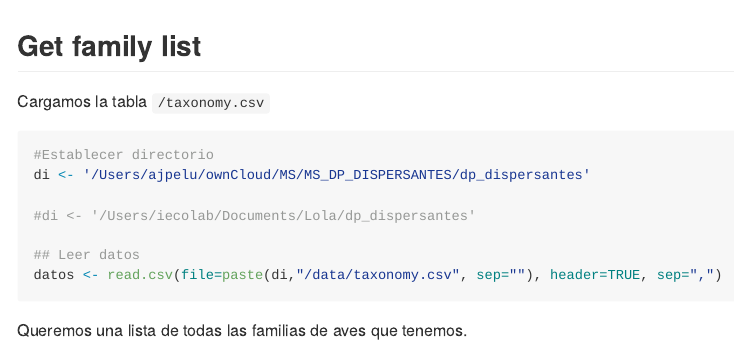
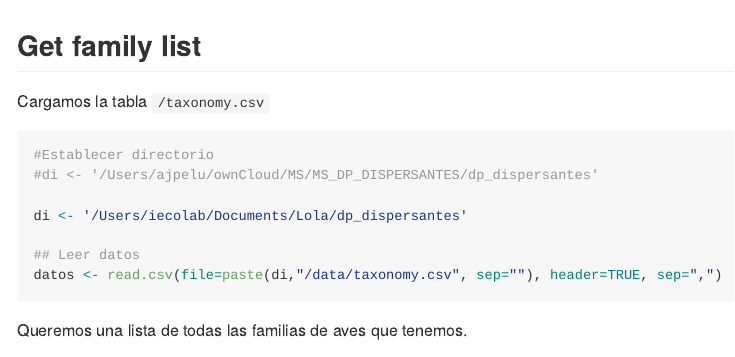
Before and after one commit to ajpelu/dp_dispersantes, an R Markdown document (script/get_family_list.Rmd): the page in a window 1100 px wide, from its top. Rendered offline with R 4.5, knitr and Pandoc, with nearby package versions.

Commit message:
change directory

````diff
--- a/script/get_family_list.Rmd
+++ b/script/get_family_list.Rmd
@@ -10,9 +10,9 @@ Cargamos la tabla `/taxonomy.csv`
 
 ```{r, warning=FALSE, message=FALSE}
 #Establecer directorio
-di <- '/Users/ajpelu/ownCloud/MS/MS_DP_DISPERSANTES/dp_dispersantes'
+#di <- '/Users/ajpelu/ownCloud/MS/MS_DP_DISPERSANTES/dp_dispersantes'
 
-#di <- '/Users/iecolab/Documents/Lola/dp_dispersantes'
+di <- '/Users/iecolab/Documents/Lola/dp_dispersantes'
 
 ## Leer datos
 datos <- read.csv(file=paste(di,"/data/taxonomy.csv", sep=""), header=TRUE, sep=",")
````
